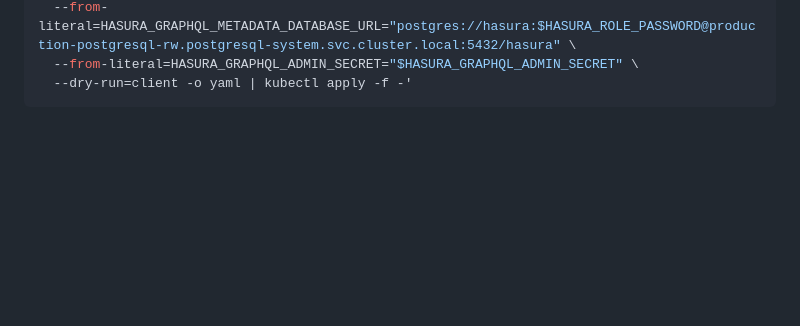
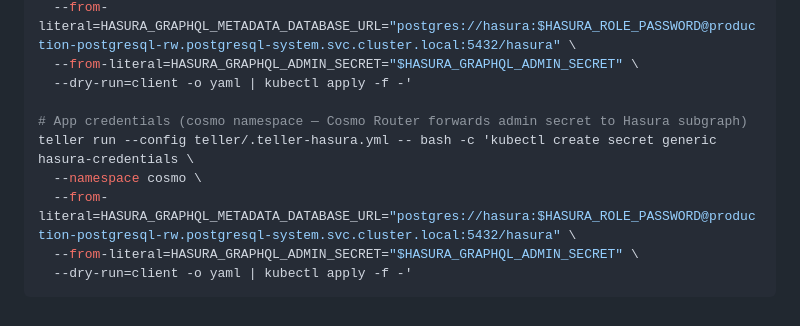
Before and after one commit to jconlon/ops-microk8s, a Markdown page: scripts/README.md, the part around the change. Drawn GitHub-style; blank space fills up the shorter version.

Commit message:
Document teller provisioning for hasura-credentials in cosmo namespace
Replace kubectl-copy workaround with proper teller command that creates
hasura-credentials directly from Google Secret Manager in the cosmo namespace.

Co-Authored-By: Claude Sonnet 4.6 <noreply@anthropic.com>

````diff
--- a/scripts/README.md
+++ b/scripts/README.md
@@ -251,4 +251,11 @@ teller run --config teller/.teller-hasura.yml -- bash -c 'kubectl create secret
   --from-literal=HASURA_GRAPHQL_METADATA_DATABASE_URL="postgres://hasura:$HASURA_ROLE_PASSWORD@production-postgresql-rw.postgresql-system.svc.cluster.local:5432/hasura" \
   --from-literal=HASURA_GRAPHQL_ADMIN_SECRET="$HASURA_GRAPHQL_ADMIN_SECRET" \
   --dry-run=client -o yaml | kubectl apply -f -'
+
+# App credentials (cosmo namespace — Cosmo Router forwards admin secret to Hasura subgraph)
+teller run --config teller/.teller-hasura.yml -- bash -c 'kubectl create secret generic hasura-credentials \
+  --namespace cosmo \
+  --from-literal=HASURA_GRAPHQL_METADATA_DATABASE_URL="postgres://hasura:$HASURA_ROLE_PASSWORD@production-postgresql-rw.postgresql-system.svc.cluster.local:5432/hasura" \
+  --from-literal=HASURA_GRAPHQL_ADMIN_SECRET="$HASURA_GRAPHQL_ADMIN_SECRET" \
+  --dry-run=client -o yaml | kubectl apply -f -'
 ```
````
